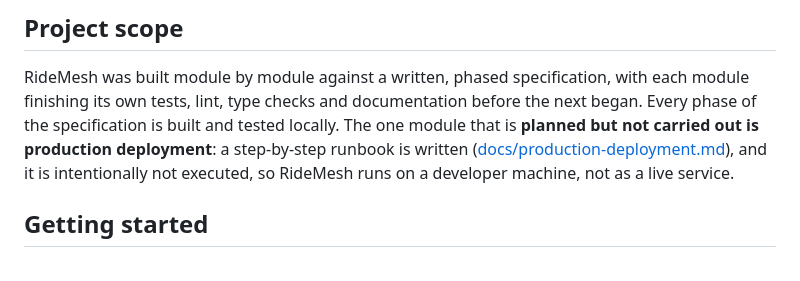
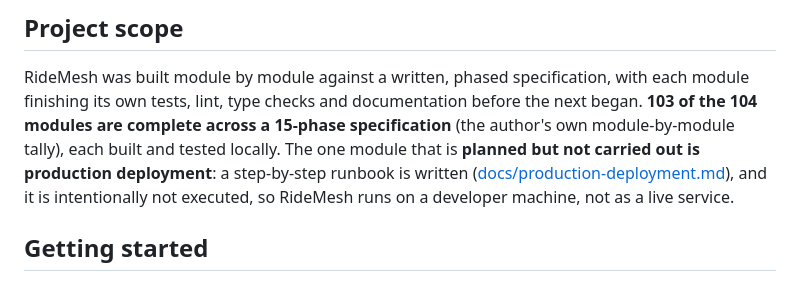
Before and after one commit to Zaira-Shahid/AI-Ride-Sharing-Transportation-Optimization-Platform, a Markdown page: README.md, the part around the change. Rendered like a GitHub page.

Commit message:
docs: state the module tally in the README project scope
Co-Authored-By: Claude Sonnet 5.5 <noreply@anthropic.com>

```diff
--- a/README.md
+++ b/README.md
@@ -206,9 +206,10 @@ Monorepo with npm workspaces; shared packages (`types`, `firebase`, `ui`, `map`,
 ## Project scope
 
 RideMesh was built module by module against a written, phased specification, with each module
-finishing its own tests, lint, type checks and documentation before the next began. Every phase of the
-specification is built and tested locally. The one module that is **planned but not carried out is
-production deployment**: a step-by-step runbook is written
+finishing its own tests, lint, type checks and documentation before the next began. **103 of the 104
+modules are complete across a 15-phase specification** (the author's own module-by-module tally), each
+built and tested locally. The one module that is **planned but not carried out is production
+deployment**: a step-by-step runbook is written
 ([docs/production-deployment.md](docs/production-deployment.md)), and it is intentionally not executed, so
 RideMesh runs on a developer machine, not as a live service.
 
```
